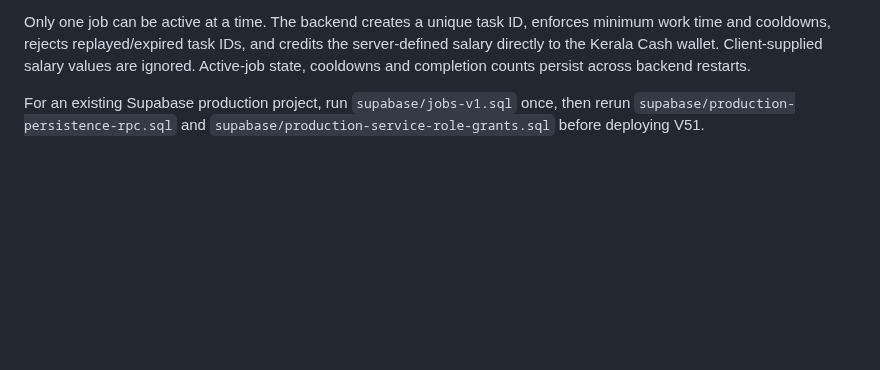
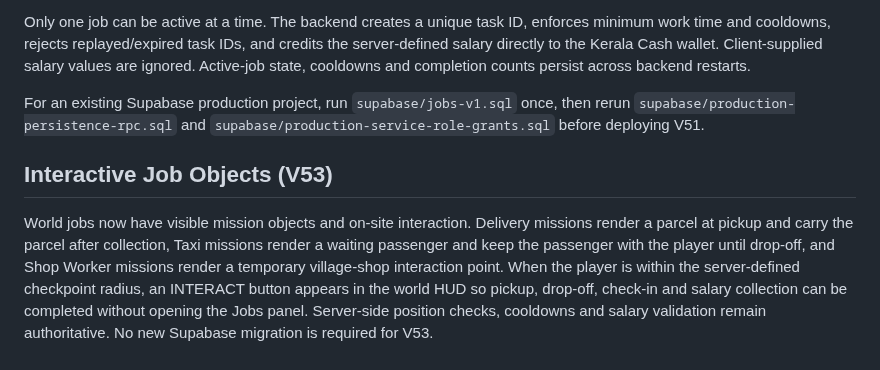
Before and after one commit to Dreamliker007/Kerala-Play, a Markdown page: README.md, the part around the change. Rendered like a GitHub page; blank space fills up the shorter version.

Commit message:
Document V53 interactive job objects

```diff
--- a/README.md
+++ b/README.md
@@ -61,3 +61,8 @@ Phase 1 now includes a server-verified job board with three repeatable jobs:
 Only one job can be active at a time. The backend creates a unique task ID, enforces minimum work time and cooldowns, rejects replayed/expired task IDs, and credits the server-defined salary directly to the Kerala Cash wallet. Client-supplied salary values are ignored. Active-job state, cooldowns and completion counts persist across backend restarts.
 
 For an existing Supabase production project, run `supabase/jobs-v1.sql` once, then rerun `supabase/production-persistence-rpc.sql` and `supabase/production-service-role-grants.sql` before deploying V51.
+
+
+## Interactive Job Objects (V53)
+
+World jobs now have visible mission objects and on-site interaction. Delivery missions render a parcel at pickup and carry the parcel after collection, Taxi missions render a waiting passenger and keep the passenger with the player until drop-off, and Shop Worker missions render a temporary village-shop interaction point. When the player is within the server-defined checkpoint radius, an INTERACT button appears in the world HUD so pickup, drop-off, check-in and salary collection can be completed without opening the Jobs panel. Server-side position checks, cooldowns and salary validation remain authoritative. No new Supabase migration is required for V53.
```
